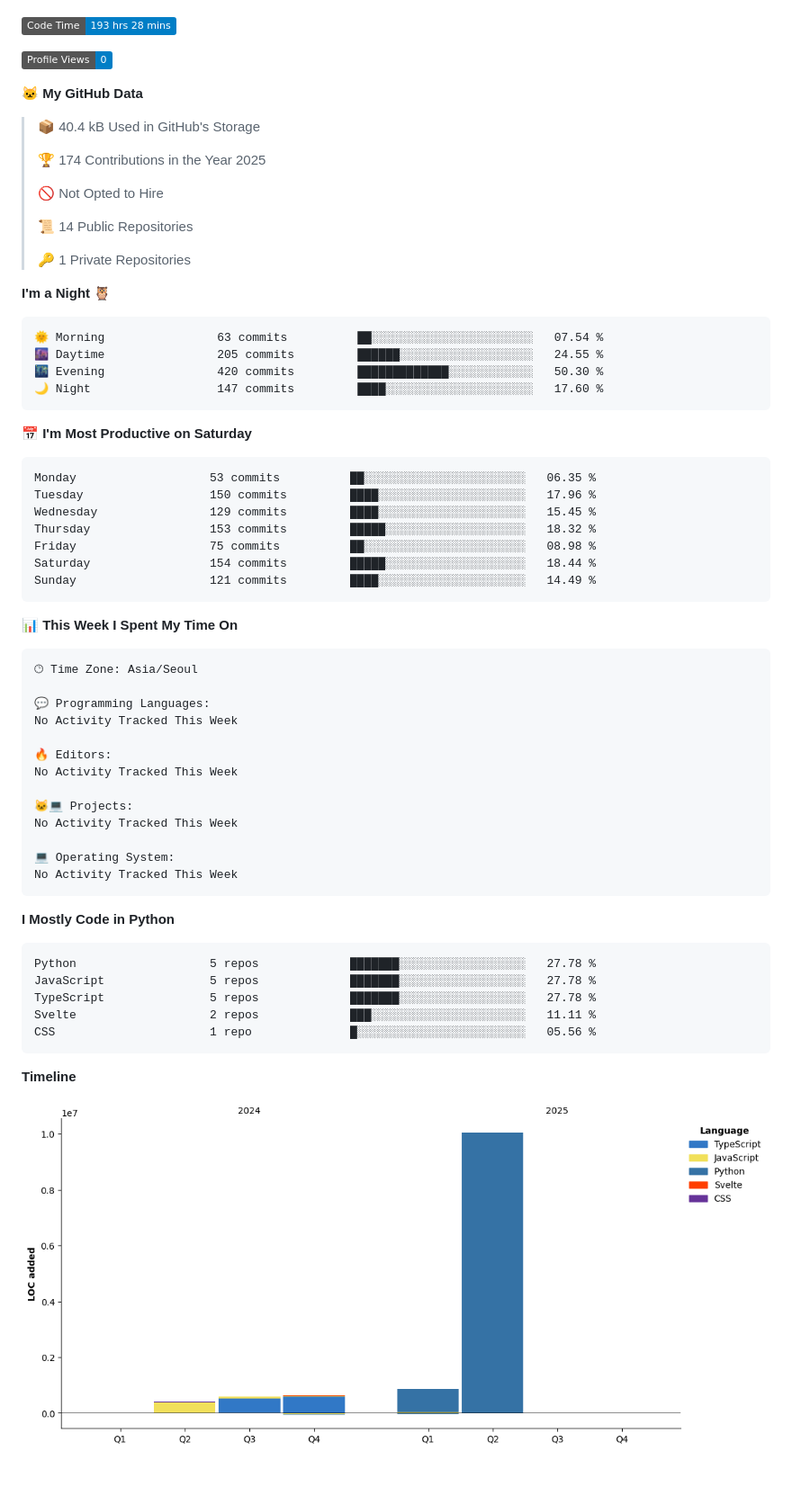
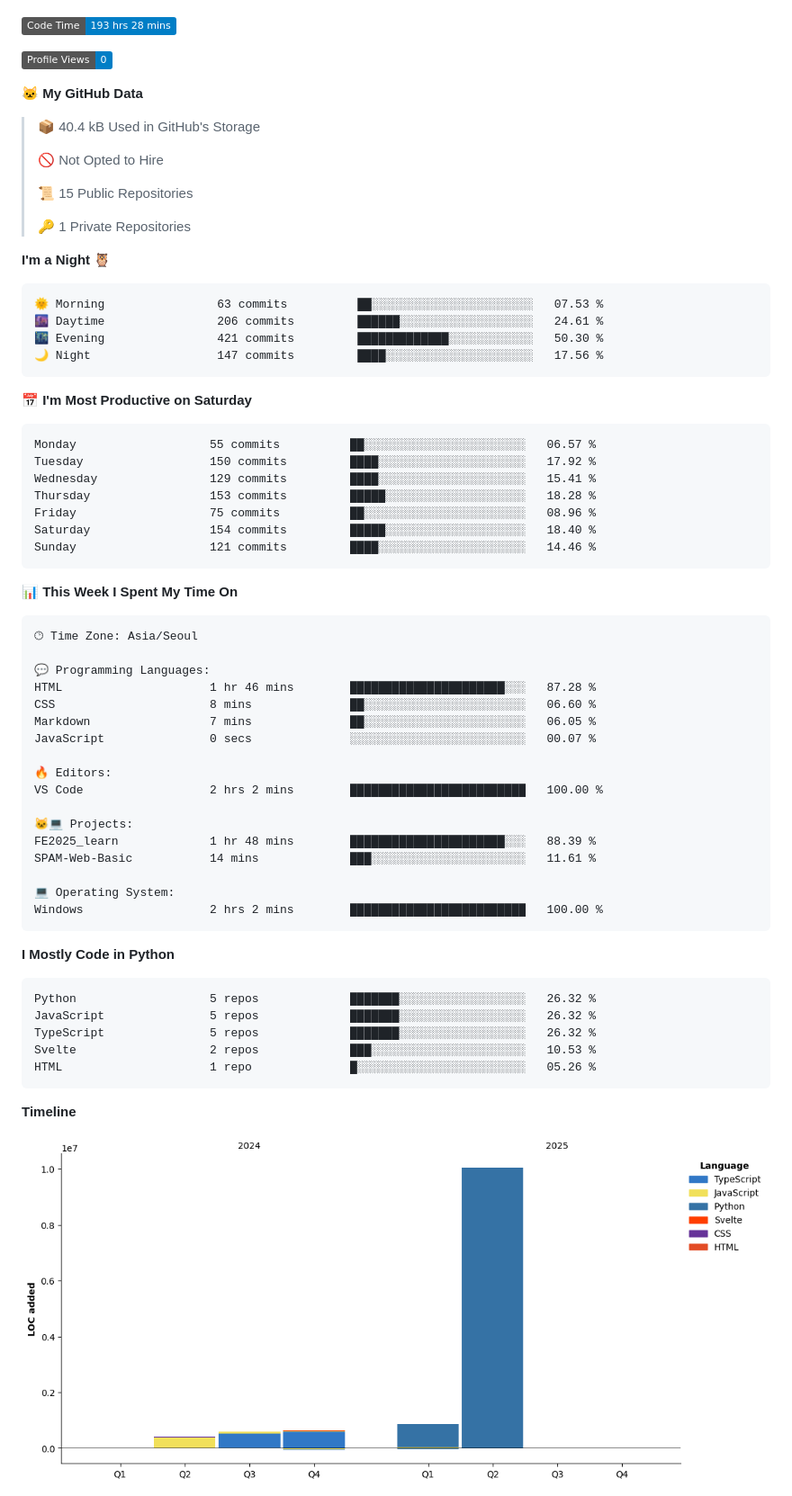
Before and after one commit to Jangseun/Jangseun, a Markdown page: README.md, the part around one of its changes. Shown at 90% size. GitHub-like rendering; pictures changed too: assets/bar_graph.png; badges without logos; blank space fills up the shorter version.

Commit message:
Updated with Dev Metrics

````diff
--- a/README.md
+++ b/README.md
@@ -51,32 +51,30 @@
 
 > 📦 40.4 kB Used in GitHub's Storage
  >
-> 🏆 174 Contributions in the Year 2025
- >
 > 🚫 Not Opted to Hire
  >
-> 📜 14 Public Repositories
+> 📜 15 Public Repositories
  >
 > 🔑 1 Private Repositories
  >
 **I'm a Night 🦉**
 
 ```text
-🌞 Morning                63 commits          ██░░░░░░░░░░░░░░░░░░░░░░░   07.54 %
-🌆 Daytime                205 commits         ██████░░░░░░░░░░░░░░░░░░░   24.55 %
-🌃 Evening                420 commits         █████████████░░░░░░░░░░░░   50.30 %
-🌙 Night                  147 commits         ████░░░░░░░░░░░░░░░░░░░░░   17.60 %
+🌞 Morning                63 commits          ██░░░░░░░░░░░░░░░░░░░░░░░   07.53 %
+🌆 Daytime                206 commits         ██████░░░░░░░░░░░░░░░░░░░   24.61 %
+🌃 Evening                421 commits         █████████████░░░░░░░░░░░░   50.30 %
+🌙 Night                  147 commits         ████░░░░░░░░░░░░░░░░░░░░░   17.56 %
 ```
 📅 **I'm Most Productive on Saturday**
 
 ```text
-Monday                   53 commits          ██░░░░░░░░░░░░░░░░░░░░░░░   06.35 %
-Tuesday                  150 commits         ████░░░░░░░░░░░░░░░░░░░░░   17.96 %
-Wednesday                129 commits         ████░░░░░░░░░░░░░░░░░░░░░   15.45 %
-Thursday                 153 commits         █████░░░░░░░░░░░░░░░░░░░░   18.32 %
-Friday                   75 commits          ██░░░░░░░░░░░░░░░░░░░░░░░   08.98 %
-Saturday                 154 commits         █████░░░░░░░░░░░░░░░░░░░░   18.44 %
-Sunday                   121 commits         ████░░░░░░░░░░░░░░░░░░░░░   14.49 %
+Monday                   55 commits          ██░░░░░░░░░░░░░░░░░░░░░░░   06.57 %
+Tuesday                  150 commits         ████░░░░░░░░░░░░░░░░░░░░░   17.92 %
+Wednesday                129 commits         ████░░░░░░░░░░░░░░░░░░░░░   15.41 %
+Thursday                 153 commits         █████░░░░░░░░░░░░░░░░░░░░   18.28 %
+Friday                   75 commits          ██░░░░░░░░░░░░░░░░░░░░░░░   08.96 %
+Saturday                 154 commits         █████░░░░░░░░░░░░░░░░░░░░   18.40 %
+Sunday                   121 commits         ████░░░░░░░░░░░░░░░░░░░░░   14.46 %
 ```
 
 
@@ -86,26 +84,30 @@ Sunday                   121 commits         ████░░░░░░░
 🕑︎ Time Zone: Asia/Seoul
 
 💬 Programming Languages:
-No Activity Tracked This Week
+HTML                     1 hr 46 mins        ██████████████████████░░░   87.28 %
+CSS                      8 mins              ██░░░░░░░░░░░░░░░░░░░░░░░   06.60 %
+Markdown                 7 mins              ██░░░░░░░░░░░░░░░░░░░░░░░   06.05 %
+JavaScript               0 secs              ░░░░░░░░░░░░░░░░░░░░░░░░░   00.07 %
 
 🔥 Editors:
-No Activity Tracked This Week
+VS Code                  2 hrs 2 mins        █████████████████████████   100.00 %
 
 🐱‍💻 Projects:
-No Activity Tracked This Week
+FE2025_learn             1 hr 48 mins        ██████████████████████░░░   88.39 %
+SPAM-Web-Basic           14 mins             ███░░░░░░░░░░░░░░░░░░░░░░   11.61 %
 
 💻 Operating System:
-No Activity Tracked This Week
+Windows                  2 hrs 2 mins        █████████████████████████   100.00 %
 ```
 
 **I Mostly Code in Python**
 
 ```text
-Python                   5 repos             ███████░░░░░░░░░░░░░░░░░░   27.78 %
-JavaScript               5 repos             ███████░░░░░░░░░░░░░░░░░░   27.78 %
-TypeScript               5 repos             ███████░░░░░░░░░░░░░░░░░░   27.78 %
-Svelte                   2 repos             ███░░░░░░░░░░░░░░░░░░░░░░   11.11 %
-CSS                      1 repo              █░░░░░░░░░░░░░░░░░░░░░░░░   05.56 %
+Python                   5 repos             ███████░░░░░░░░░░░░░░░░░░   26.32 %
+JavaScript               5 repos             ███████░░░░░░░░░░░░░░░░░░   26.32 %
+TypeScript               5 repos             ███████░░░░░░░░░░░░░░░░░░   26.32 %
+Svelte                   2 repos             ███░░░░░░░░░░░░░░░░░░░░░░   10.53 %
+HTML                     1 repo              █░░░░░░░░░░░░░░░░░░░░░░░░   05.26 %
 ```
 
 
````
Also changed, not shown: other parts of README.md (+1 -1 lines).
